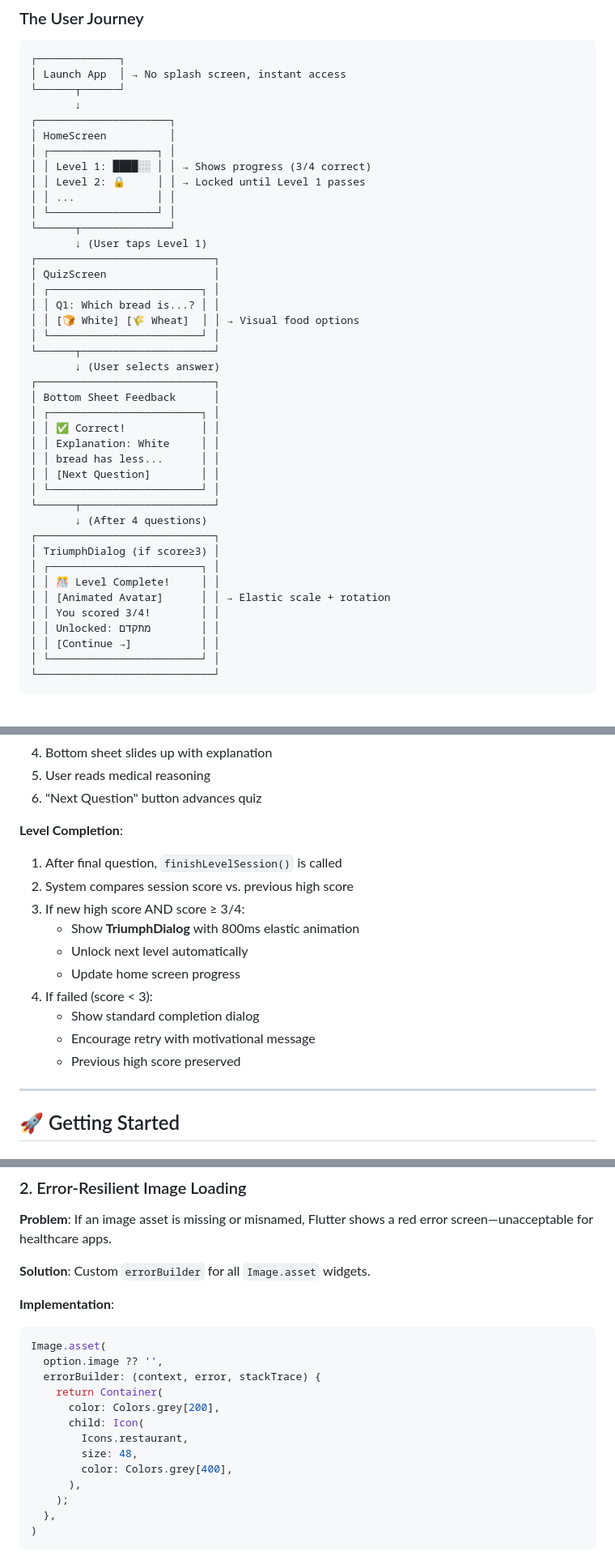
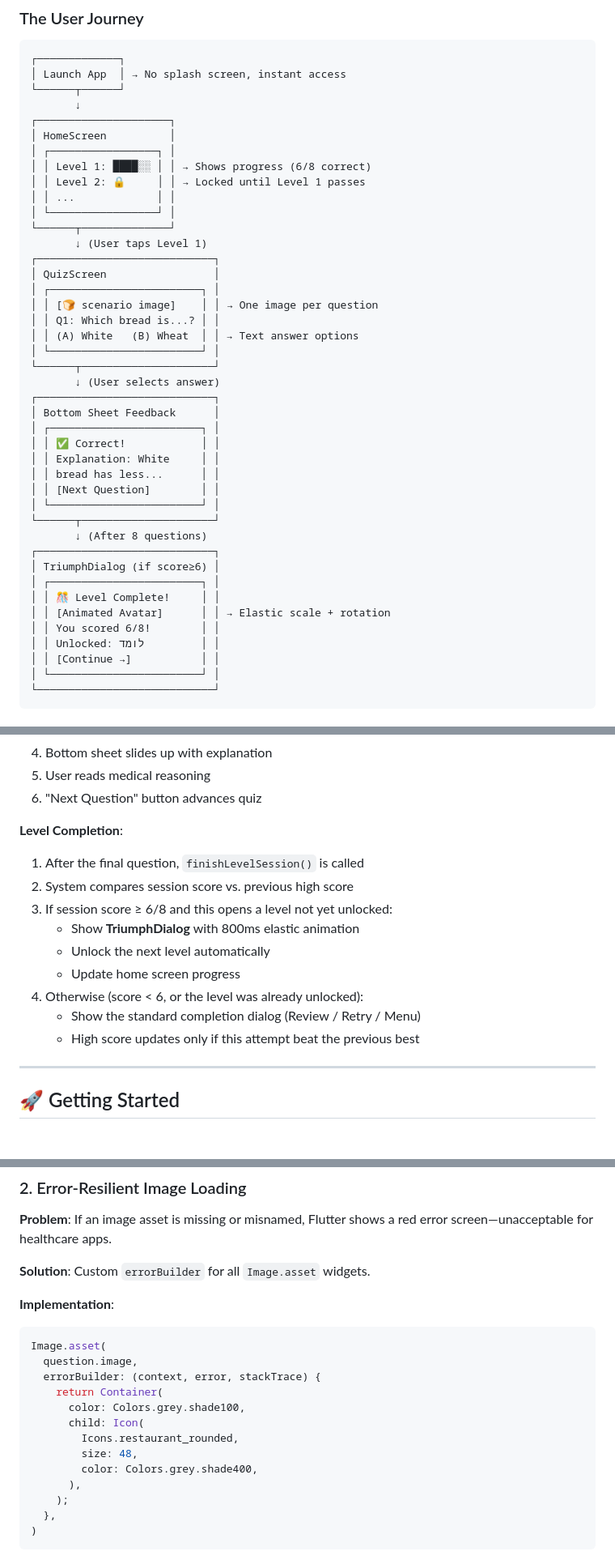
Before and after one commit to Mhemd139/Kidni, a Markdown page: README.md, 3 parts joined by grey strips. Shown at 81% size. Rendered like a GitHub page.

````diff
--- a/README.md
+++ b/README.md
@@ -219,7 +220,7 @@ See [HIGH_SCORE_LOGIC.md](HIGH_SCORE_LOGIC.md) for implementation details.
 ┌─────────────────────┐
 │ HomeScreen          │
 │ ┌─────────────────┐ │
-│ │ Level 1: ████░░ │ │ → Shows progress (3/4 correct)
+│ │ Level 1: ████░░ │ │ → Shows progress (6/8 correct)
 │ │ Level 2: 🔒     │ │ → Locked until Level 1 passes
 │ │ ...             │ │
 │ └─────────────────┘ │
@@ -228,8 +229,9 @@ See [HIGH_SCORE_LOGIC.md](HIGH_SCORE_LOGIC.md) for implementation details.
 ┌────────────────────────────┐
 │ QuizScreen                 │
 │ ┌────────────────────────┐ │
+│ │ [🍞 scenario image]    │ │ → One image per question
 │ │ Q1: Which bread is...? │ │
-│ │ [🍞 White] [🌾 Wheat]  │ │ → Visual food options
+│ │ (A) White   (B) Wheat  │ │ → Text answer options
 │ └────────────────────────┘ │
 └──────┬─────────────────────┘
        ↓ (User selects answer)
@@ -242,14 +244,14 @@ See [HIGH_SCORE_LOGIC.md](HIGH_SCORE_LOGIC.md) for implementation details.
 │ │ [Next Question]        │ │
 │ └────────────────────────┘ │
 └──────┬─────────────────────┘
-       ↓ (After 4 questions)
+       ↓ (After 8 questions)
 ┌────────────────────────────┐
-│ TriumphDialog (if score≥3) │
+│ TriumphDialog (if score≥6) │
 │ ┌────────────────────────┐ │
 │ │ 🎊 Level Complete!     │ │
 │ │ [Animated Avatar]      │ │ → Elastic scale + rotation
-│ │ You scored 3/4!        │ │
-│ │ Unlocked: מתקדם        │ │
+│ │ You scored 6/8!        │ │
+│ │ Unlocked: לומד         │ │
 │ │ [Continue →]           │ │
 │ └────────────────────────┘ │
 └────────────────────────────┘
@@ -266,16 +268,15 @@ See [HIGH_SCORE_LOGIC.md](HIGH_SCORE_LOGIC.md) for implementation details.
 6. "Next Question" button advances quiz
 
 **Level Completion**:
-1. After final question, `finishLevelSession()` is called
+1. After the final question, `finishLevelSession()` is called
 2. System compares session score vs. previous high score
-3. If new high score AND score ≥ 3/4:
+3. If session score ≥ 6/8 and this opens a level not yet unlocked:
    - Show **TriumphDialog** with 800ms elastic animation
-   - Unlock next level automatically
+   - Unlock the next level automatically
    - Update home screen progress
-4. If failed (score < 3):
-   - Show standard completion dialog
-   - Encourage retry with motivational message
-   - Previous high score preserved
+4. Otherwise (score < 6, or the level was already unlocked):
+   - Show the standard completion dialog (Review / Retry / Menu)
+   - High score updates only if this attempt beat the previous best
 
 ---
 
@@ -522,14 +524,14 @@ See [HIGH_SCORE_LOGIC.md](HIGH_SCORE_LOGIC.md) for edge cases and testing scenar
 **Implementation**:
 ```dart
 Image.asset(
-  option.image ?? '',
+  question.image,
   errorBuilder: (context, error, stackTrace) {
     return Container(
-      color: Colors.grey[200],
+      color: Colors.grey.shade100,
       child: Icon(
-        Icons.restaurant,
+        Icons.restaurant_rounded,
         size: 48,
-        color: Colors.grey[400],
+        color: Colors.grey.shade400,
       ),
     );
   },
````
Also changed, not shown: other parts of README.md (+49 -44 lines).
